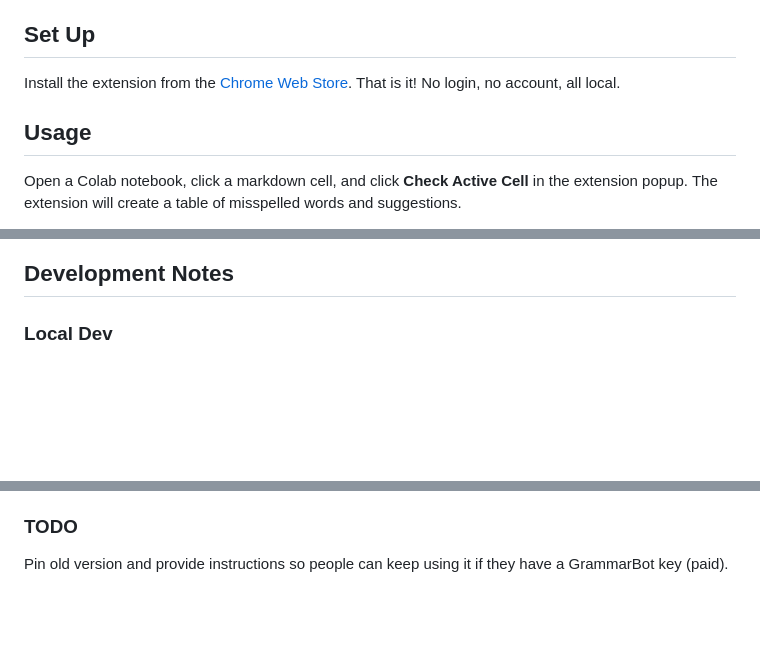
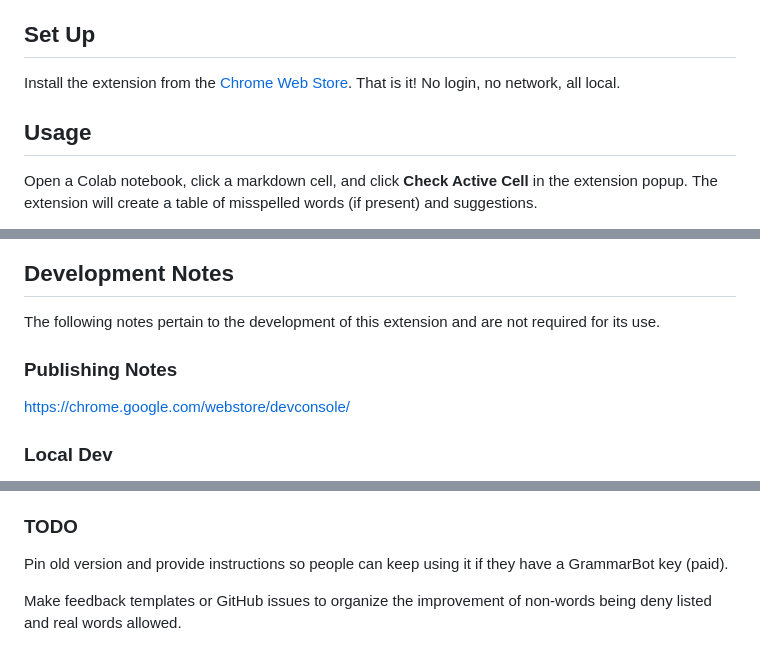
Before and after one commit to MartenThompson/colab_spellcheck, a Markdown page: README.md, 3 parts joined by grey strips. GitHub-like rendering; blank space fills up the shorter version.

```diff
--- a/README.md
+++ b/README.md
@@ -6,9 +6,9 @@ No API key or network access is required to function. Spellchecking runs **offli
 
 ## Set Up
 
-Install the extension from the [Chrome Web Store](https://chrome.google.com/webstore/detail/colab-spellcheck/ibnfomklkmoocmbmjlddagkippmndioc). That is it! No login, no account, all local.
+Install the extension from the [Chrome Web Store](https://chrome.google.com/webstore/detail/colab-spellcheck/ibnfomklkmoocmbmjlddagkippmndioc). That is it! No login, no network, all local.
 
 ## Usage
 
-Open a Colab notebook, click a markdown cell, and click **Check Active Cell** in the extension popup. The extension will create a table of misspelled words and suggestions.
+Open a Colab notebook, click a markdown cell, and click **Check Active Cell** in the extension popup. The extension will create a table of misspelled words (if present) and suggestions.
 
@@ -16,5 +16,11 @@ If the extension registers a real word as misspelled, you may click the word in
 
 ## Development Notes
+
+The following notes pertain to the development of this extension and are not required for its use.
+
+### Publishing Notes
+
+https://chrome.google.com/webstore/devconsole/
 
 ### Local Dev
 
@@ -70,3 +72,5 @@ We chose 1, figuring 2 was risky (could break giant json blog) and 3 was a lot o
 ### TODO
 
 Pin old version and provide instructions so people can keep using it if they have a GrammarBot key (paid).
+
+Make feedback templates or GitHub issues to organize the improvement of non-words being deny listed and real words allowed.
```
Also changed, not shown: other parts of README.md (+1 -5 lines).
